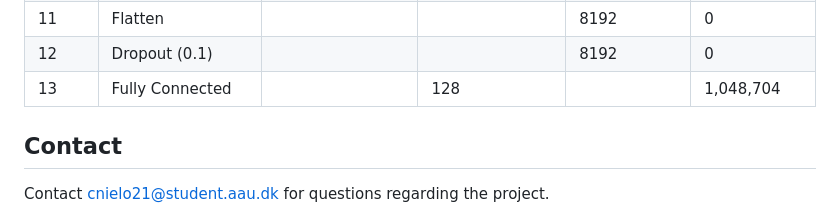
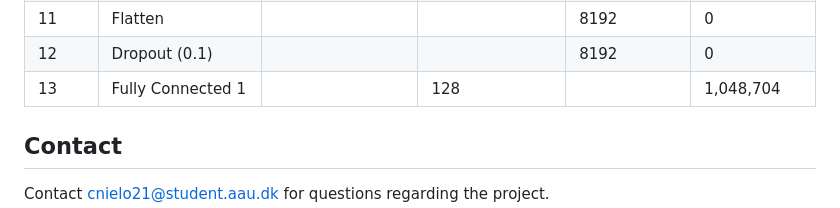
Before and after one commit to CKjaer/ml-lora-communication, a Markdown page: README.md, the part around the change. Rendered like a GitHub page.

```diff
--- a/README.md
+++ b/README.md
@@ -48,7 +48,7 @@ Two methods of preprocessing on the complex-valued samples are tested. One with
 | 10    | Max Pooling        | 1 × 2 (2)            |                 | 2 × 16       | 0          |
 | 11    | Flatten            |                       |                 | 8192         | 0          |
 | 12    | Dropout (0.1)      |                       |                 | 8192         | 0          |
-| 13    | Fully Connected    |                       | 128             |              | 1,048,704  |
+| 13    | Fully Connected 1    |                       | 128             |              | 1,048,704  |
 
 
 ## Contact
```
